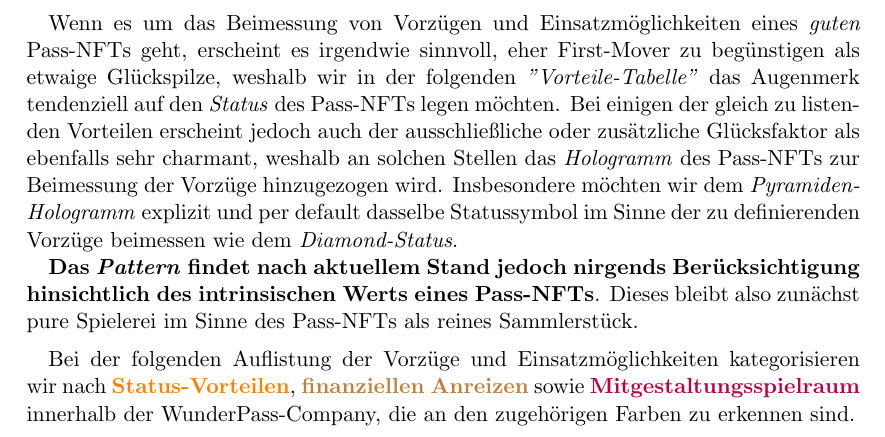
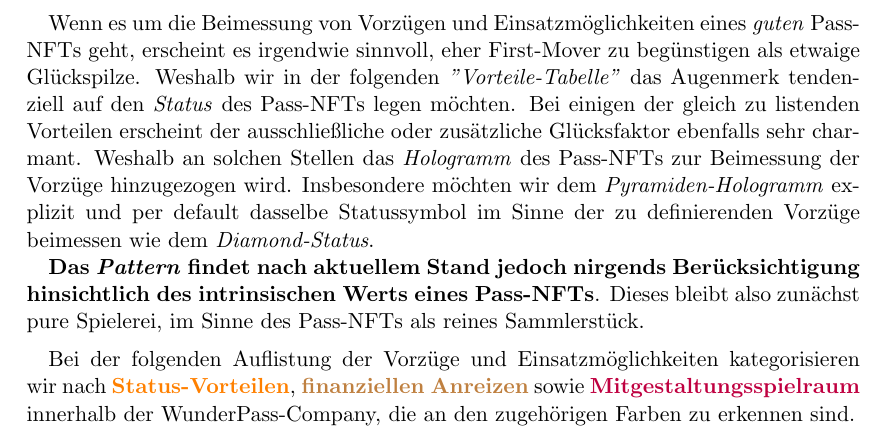
Before and after one commit to WunderPass/White-Paper, a LaTeX document (nft.tex, which reads [06][NFT-Pass]/[NFT-Pass][Konzept][Intrinsischer Wert].tex): part of page 16 of 17, cut so that both start at the same text. Compiled offline with pdfLaTeX.

Commit message:
small grammar and style fixes

```diff
--- a/[06][NFT-Pass]/[NFT-Pass][Konzept][Intrinsischer Wert].tex
+++ b/[06][NFT-Pass]/[NFT-Pass][Konzept][Intrinsischer Wert].tex
@@ -7,10 +7,10 @@
 
 Konsequenterweise folgen wir bei der Erarbeitung solcher User-Nutzen \& -Vorteile der Devise, ein seltenerer NFT-Pass solle als \textit{gut} gelten und damit auch mit einem größeren \textbf{intrinsischen Wert} einhergehen. Die Seltenheit ist bei unserem NFT einerseits durch Zufall (\textit{Hologramm} \& \textit{Pattern}) aber auch durch First-Mover-Sein (\textit{Status}) gesteuert.
 
-Wenn es um das Beimessung von Vorzügen und Einsatzmöglichkeiten eines \textit{guten} Pass-NFTs geht, erscheint es irgendwie sinnvoll, eher First-Mover zu begünstigen als etwaige Glückspilze, weshalb wir in der folgenden \textit{"Vorteile-Tabelle"} das Augenmerk tendenziell auf den \textit{Status} des Pass-NFTs legen möchten. Bei einigen der gleich \mbox
-zu listenden Vorteilen erscheint jedoch auch der ausschließliche oder zusätzliche Glücksfaktor als ebenfalls sehr charmant, weshalb an solchen Stellen das \textit{Hologramm} des Pass-NFTs zur Beimessung der Vorzüge hinzugezogen wird. Insbesondere möchten wir dem \textit{Pyramiden-Hologramm} explizit und per default dasselbe Statussymbol im Sinne der zu definierenden Vorzüge bei\-messen wie dem \textit{Diamond-Status}.
+Wenn es um die Beimessung von Vorzügen und Einsatzmöglichkeiten eines \textit{guten} Pass-NFTs geht, erscheint es irgendwie sinnvoll, eher First-Mover zu begünstigen als etwaige Glückspilze. Weshalb wir in der folgenden \textit{"Vorteile-Tabelle"} das Augenmerk tendenziell auf den \textit{Status} des Pass-NFTs legen möchten. Bei einigen der gleich \mbox
+zu listenden Vorteilen erscheint der ausschließliche oder zusätzliche Glücksfaktor ebenfalls sehr charmant. Weshalb an solchen Stellen das \textit{Hologramm} des Pass-NFTs zur Beimessung der Vorzüge hinzugezogen wird. Insbesondere möchten wir dem \textit{Pyramiden-Hologramm} explizit und per default dasselbe Statussymbol im Sinne der zu definierenden Vorzüge bei\-messen wie dem \textit{Diamond-Status}.
 
-\textbf{Das \textit{Pattern} findet nach aktuellem Stand jedoch nirgends Berücksichtigung hinsichtlich des intrinsischen Werts eines Pass-NFTs}. Dieses bleibt also zunächst pure Spielerei im Sinne des Pass-NFTs als reines Sammlerstück.
+\textbf{Das \textit{Pattern} findet nach aktuellem Stand jedoch nirgends Berücksichtigung hinsichtlich des intrinsischen Werts eines Pass-NFTs}. Dieses bleibt also zunächst pure Spielerei, im Sinne des Pass-NFTs als reines Sammlerstück.
 
 \vspace{0.2cm}
 
```
